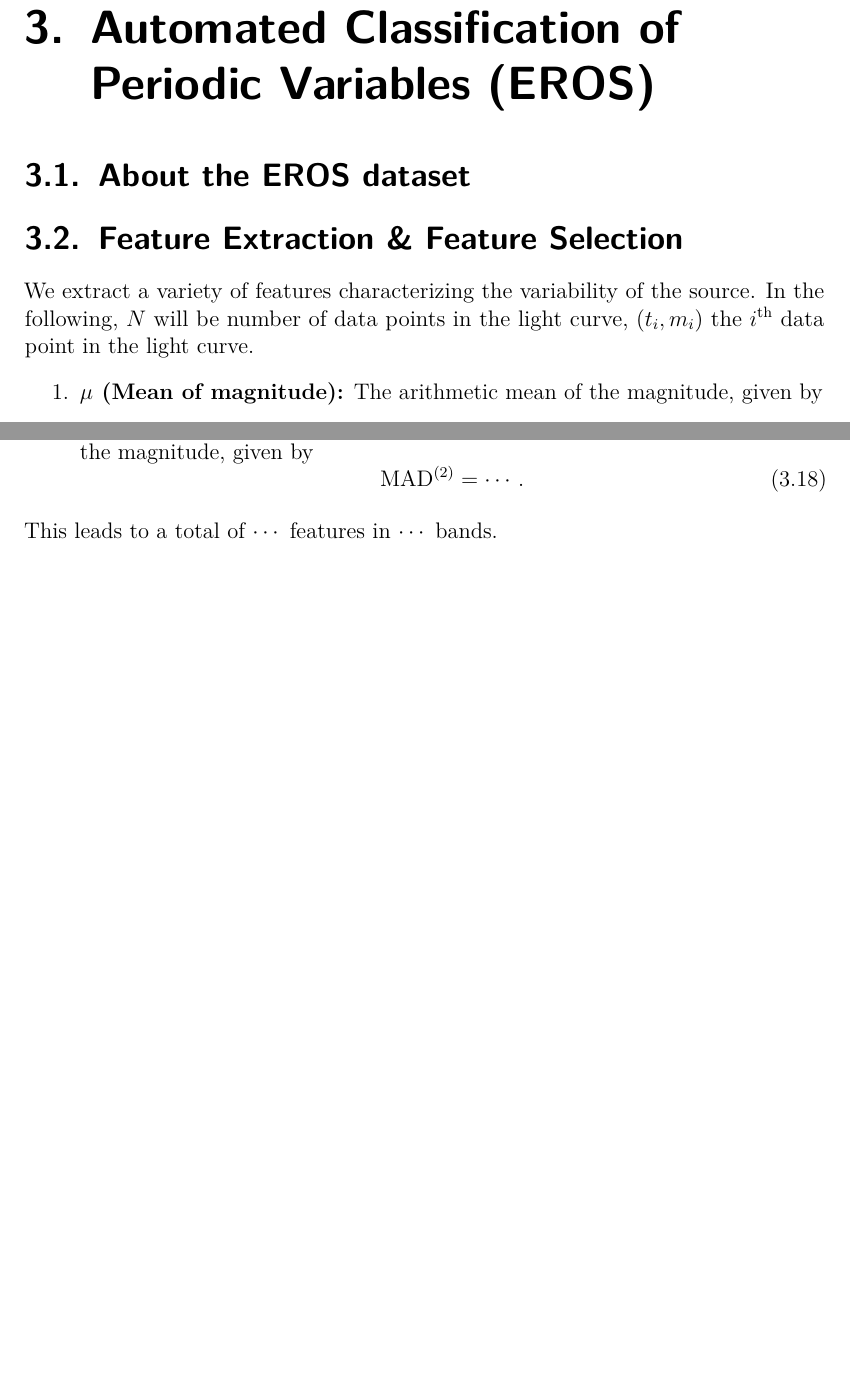
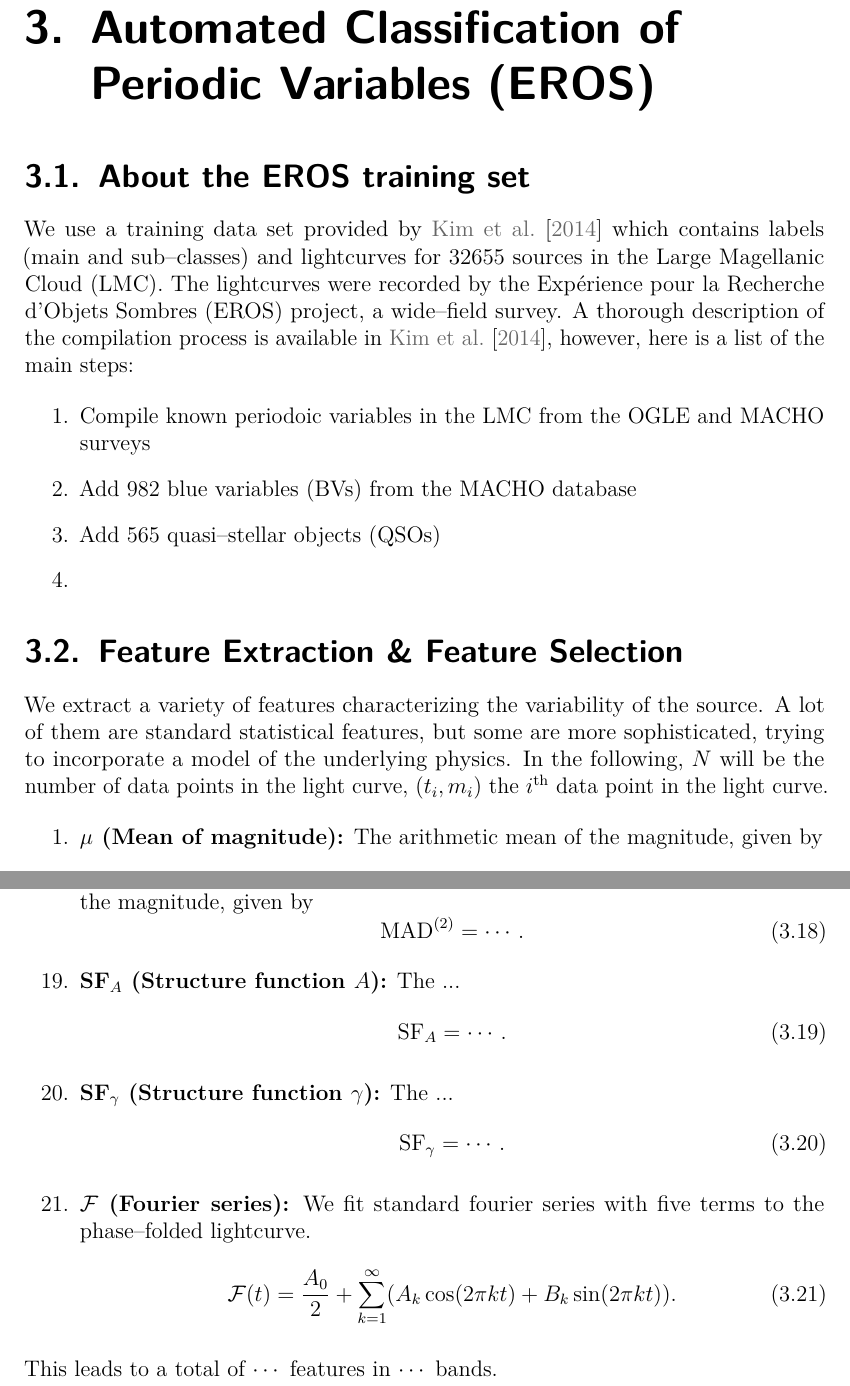
Before and after one commit to carlosal1015/variability-classifier-latex, a LaTeX thesis (thesis.tex, which reads chapters/main.tex): two parts of pages 19 and 21 of 33, joined at a grey line, cut so that both start at the same text, the shorter picture padded with empty space. Compiled offline with pdfLaTeX.

```diff
--- a/chapters/main.tex
+++ b/chapters/main.tex
@@ -1,11 +1,20 @@
-\section{About the EROS dataset}
+\section{About the EROS training set}
 
-% Number of sources in the dataset
+We use a training data set provided by \citet{kim2014} which contains labels (main and sub--classes) and lightcurves for $32655$ sources in the Large Magellanic Cloud (LMC). The lightcurves were recorded by the Expérience pour la Recherche d’Objets Sombres (EROS) project, a wide--field survey. A thorough description of the compilation process is available in \citet{kim2014}, however, here is a list of the main steps:
+
+\begin{enumerate}
+\item Compile known periodoic variables in the LMC from the OGLE and MACHO surveys
+\item Add $982$ blue variables (BVs) from the MACHO database
+\item Add 565 quasi--stellar objects (QSOs)
+\item
+\end{enumerate}
+
+% Number of sources in the data set
 % Not a standard astronomical B and R bands
 
 \section{Feature Extraction \& Feature Selection}
 
-We extract a variety of features characterizing the variability of the source. In the following, $N$ will be number of data points in the light curve, $(t_i, m_i)$ the $i^{\text{th}}$ data point in the light curve.
+We extract a variety of features characterizing the variability of the source. A lot of them are standard statistical features, but some are more sophisticated, trying to incorporate a model of the underlying physics. In the following, $N$ will be the number of data points in the light curve, $(t_i, m_i)$ the $i^{\text{th}}$ data point in the light curve.
 
 \begin{enumerate}
 %\setlength{\itemsep}{5pt}
@@ -71,9 +80,22 @@
 \litem{$\text{MAD}^{(2)}$ (Median absolute deviation)} The median absolute deviation of the magnitude, given by
 \begin{equation}\text{MAD}^{(2)} = \cdots.\end{equation}
 
-% Minimum, Maximum
-% Shapiro-Wilk test (normal-distribution test)
-% Number of datapoints
+\litem{$\text{SF}_A$ (Structure function $A$)} The ...
+\begin{equation}\text{SF}_A = \cdots.\end{equation}
+
+\litem{$\text{SF}_\gamma$ (Structure function $\gamma$)} The ...
+\begin{equation}\text{SF}_\gamma = \cdots.\end{equation}
+
+\litem{$\mathcal{F}$ (Fourier series)} We fit standard fourier series with five terms to the phase--folded lightcurve.
+\begin{equation}\mathcal{F}(t) = \frac{A_0}{2} + \sum_{k=1}^{\infty} ( A_k \cos(2 \pi k t) + B_k \sin(2 \pi k t) ).\end{equation}
+
+% CE – three candidate periods + scores
+% sf-A-error, sf-gamma-error
+% Slope percentile features
+% fourier-A-i, fourier-phi-i
+% fourier-residuals
+
+% Shapiro-W und Shapiro-p
 % Proper citing of all equations
 
 \end{enumerate}
```
Also changed, not shown: chapters/main.tex (37 more changed lines).
